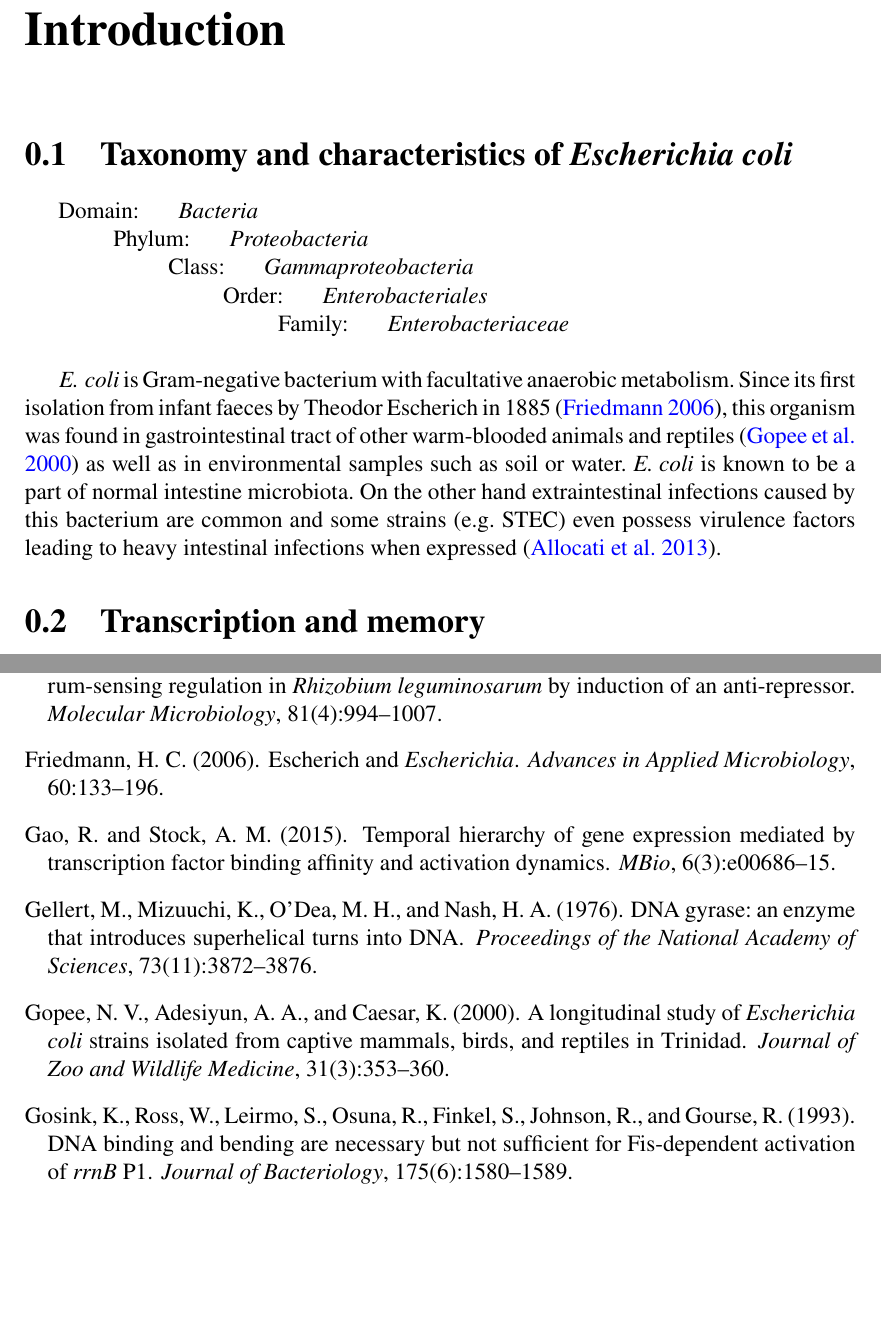
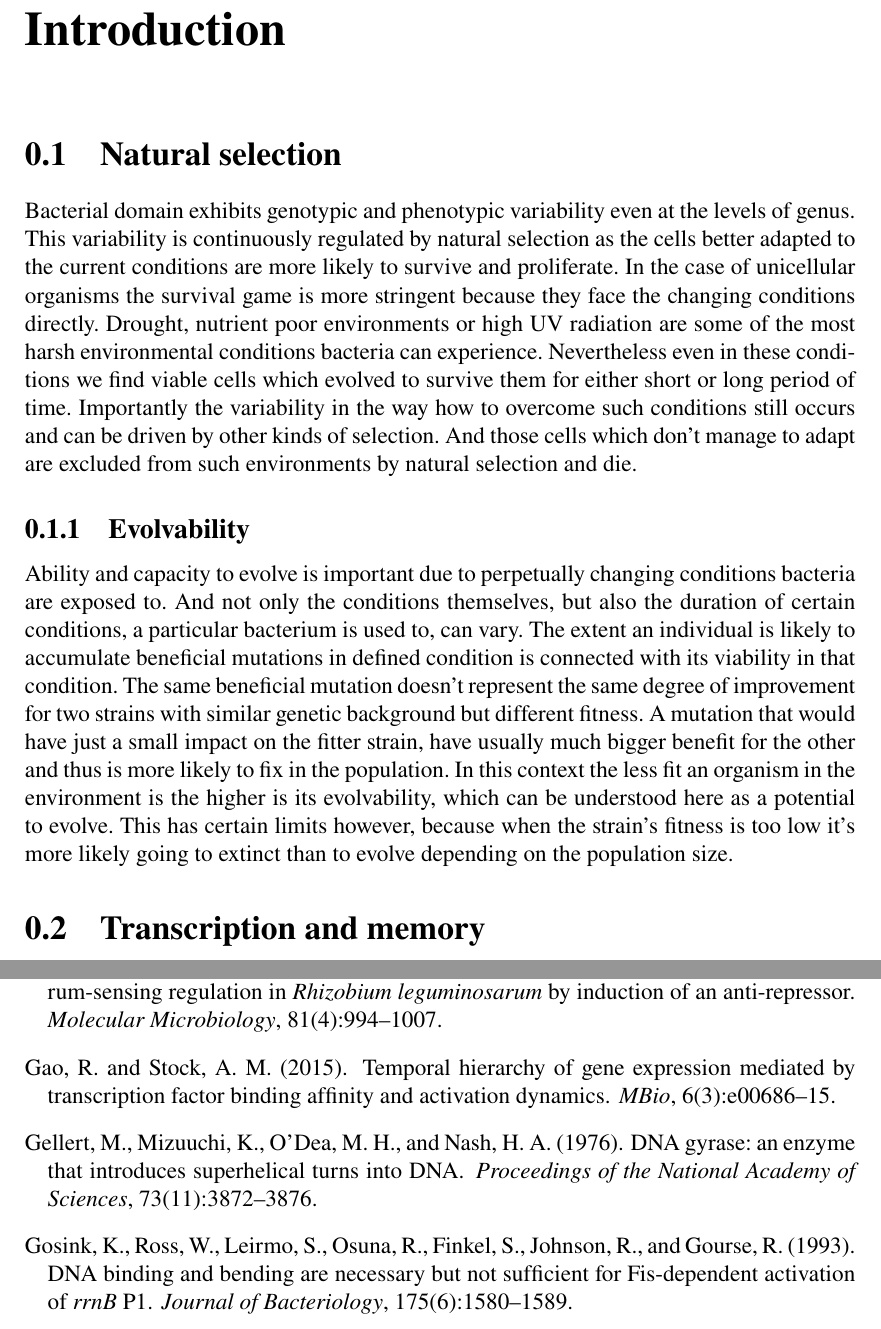
Before and after one commit to marketavlkova/ConfirmationReport, a LaTeX thesis (CR.tex, which reads text/02_Introduction.tex): two parts of pages 8 and 37 of 43, joined at a grey line, cut so that both start at the same text, the shorter picture padded with empty space. Compiled offline with pdfLaTeX.

Commit message:
Beginning of part about evolution

```diff
--- a/text/02_Introduction.tex
+++ b/text/02_Introduction.tex
@@ -7,20 +7,40 @@
 
 \shorthandoff{-}
 
-\section{Taxonomy and characteristics of \tax{Escherichia coli}}
-\hspace*{0,5cm} Domain: \hspace{0,5cm} \tax{Bacteria}\\%
-\hspace*{1,5cm} Phylum: \hspace{0,5cm} \tax{Proteobacteria}\\%
-\hspace*{2,5cm} Class: \hspace{0,5cm} \tax{Gammaproteobacteria}\\%
-\hspace*{3,5cm} Order: \hspace{0,5cm} \tax{Enterobacteriales}\\%
-\hspace*{4,5cm} Family: \hspace{0,5cm} \tax{Enterobacteriaceae}\\%
+%%%\section{Taxonomy and characteristics of \tax{Escherichia coli}}
+%%%\hspace*{0,5cm} Domain: \hspace{0,5cm} \tax{Bacteria}\\%
+%%%\hspace*{1,5cm} Phylum: \hspace{0,5cm} \tax{Proteobacteria}\\%
+%%%\hspace*{2,5cm} Class: \hspace{0,5cm} \tax{Gammaproteobacteria}\\%
+%%%\hspace*{3,5cm} Order: \hspace{0,5cm} \tax{Enterobacteriales}\\%
+%%%\hspace*{4,5cm} Family: \hspace{0,5cm} \tax{Enterobacteriaceae}\\%
 
 % 2018.07.12
 % not sure this should be the top section. the fact that it's e. coli si not critical
 % just start at section 0.2?
-\tax{E. coli} is Gram-negative bacterium with facultative anaerobic metabolism.
-Since its first isolation from infant faeces by Theodor Escherich in 1885 \cite{friedmann2006escherich}, this organism was found in gastrointestinal tract of other warm-blooded animals and reptiles \cite{gopee2000longitudinal} as well as in environmental samples such as soil or water.
-\tax{E. coli} is known to be a part of normal intestine microbiota.
-On the other hand extraintestinal infections caused by this bacterium are common and some strains (e.g. STEC) even possess virulence factors leading to heavy intestinal infections when expressed \cite{allocati2013escherichia}.
+%%%\tax{E. coli} is Gram-negative bacterium with facultative anaerobic metabolism.
+%%%Since its first isolation from infant faeces by Theodor Escherich in 1885 \cite{friedmann2006escherich}, this organism was found in gastrointestinal tract of other warm-blooded animals and reptiles \cite{gopee2000longitudinal} as well as in environmental samples such as soil or water.
+%%%\tax{E. coli} is known to be a part of normal intestine microbiota.
+%%%On the other hand extraintestinal infections caused by this bacterium are common and some strains (e.g. STEC) even possess virulence factors leading to heavy intestinal infections when expressed \cite{allocati2013escherichia}.
+
+\section{Natural selection}
+Bacterial domain exhibits genotypic and phenotypic variability even at the levels of genus.
+This variability is continuously regulated by natural selection as the cells better adapted to the current conditions are more likely to survive and proliferate.
+In the case of unicellular organisms the survival game is more stringent because they face the changing conditions directly.
+Drought, nutrient poor environments or high UV radiation are some of the most harsh environmental conditions bacteria can experience.
+Nevertheless even in these conditions we find viable cells which evolved to survive them for either short or long period of time.
+Importantly the variability in the way how to overcome such conditions still occurs and can be driven by other kinds of selection.
+And those cells which don't manage to adapt are excluded from such environments by natural selection and die.
+%%% Add references?
+
+\subsection{Evolvability}
+Ability and capacity to evolve is important due to perpetually changing conditions bacteria are exposed to.
+And not only the conditions themselves, but also the duration of certain conditions, a particular bacterium is used to, can vary.
+The extent an individual is likely to accumulate beneficial mutations in defined condition is connected with its viability in that condition.
+The same beneficial mutation doesn't represent the same degree of improvement for two strains with similar genetic background but different fitness.
+A mutation that would have just a small impact on the fitter strain, have usually much bigger benefit for the other and thus is more likely to fix in the population.
+In this context the less fit an organism in the environment is the higher is its evolvability, which can be understood here as a potential to evolve.
+This has certain limits however, because when the strain's fitness is too low it's more likely going to extinct than to evolve depending on the population size.
+%%% I'm not sure if I'm going to leave the paragraph here or delete it...
 
 \section{Transcription and memory}
 %%%A bacterial genome consists of hundreds and thousands of genes, but not all of them are active at all the time.
```
Also changed, not shown: text/02_Introduction.tex (7 more changed lines).
